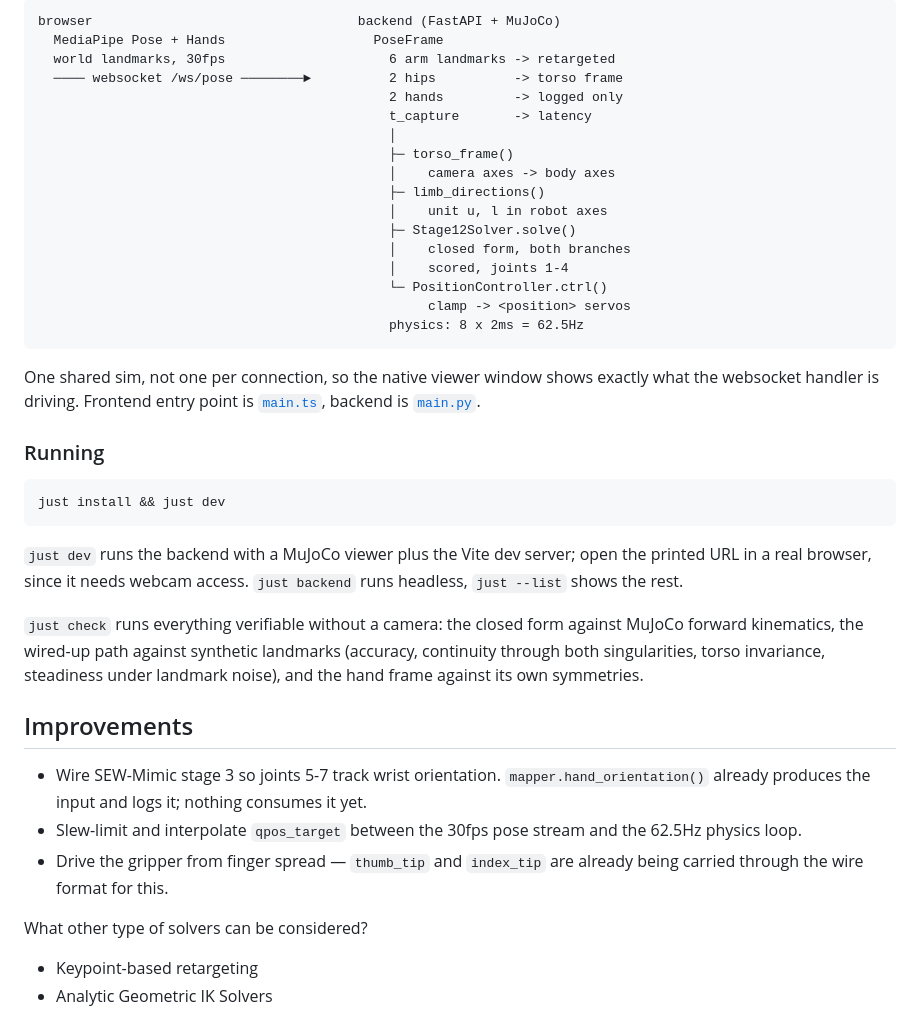
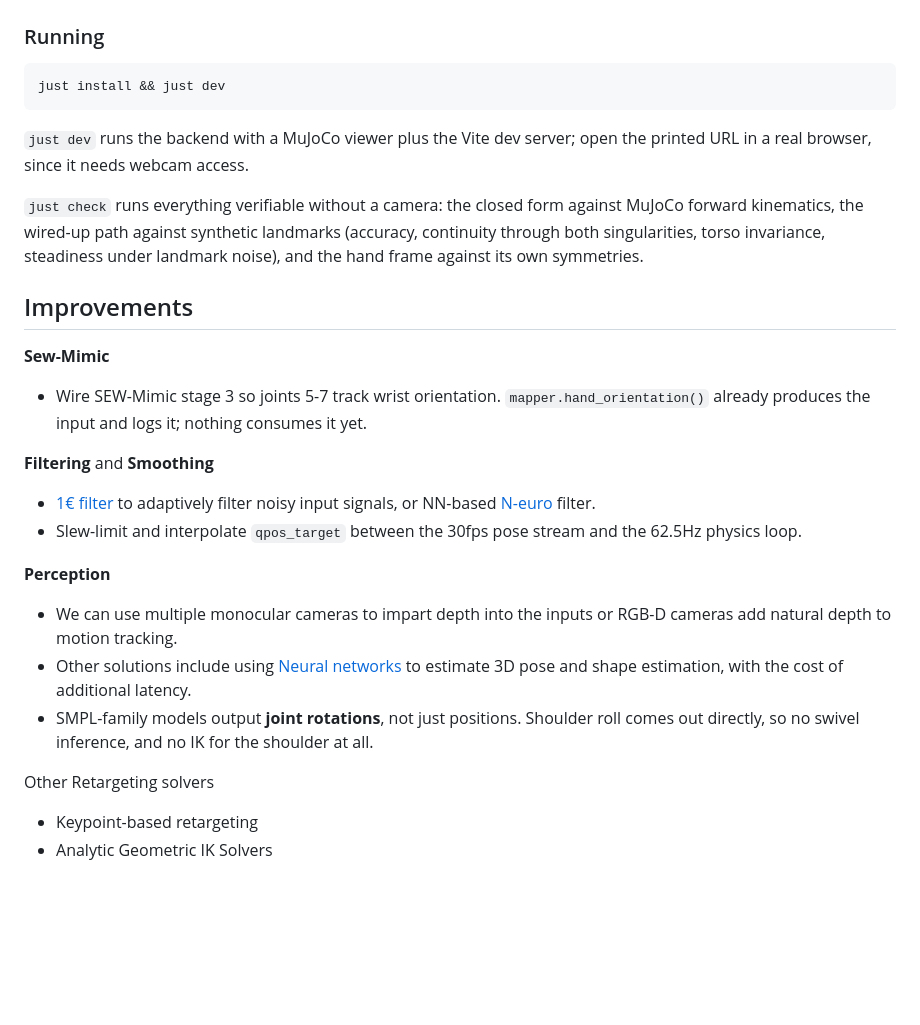
Before and after one commit to lonerapier/pose-retarget, a Markdown page: README.md, the part around one of its changes. Rendered like a GitHub page; blank space fills up the shorter version.

````diff
--- a/README.md
+++ b/README.md
@@ -27,27 +69,4 @@ Why orientation based approach:
 ```
-browser                                  backend (FastAPI + MuJoCo)
-  MediaPipe Pose + Hands                   PoseFrame
-  world landmarks, 30fps                     6 arm landmarks -> retargeted
-  ──── websocket /ws/pose ────────►          2 hips          -> torso frame
-                                             2 hands         -> logged only
-                                             t_capture       -> latency
-                                             │
-                                             ├─ torso_frame()
-                                             │    camera axes -> body axes
-                                             ├─ limb_directions()
-                                             │    unit u, l in robot axes
-                                             ├─ Stage12Solver.solve()
-                                             │    closed form, both branches
-                                             │    scored, joints 1-4
-                                             └─ PositionController.ctrl()
-                                                  clamp -> <position> servos
-                                             physics: 8 x 2ms = 62.5Hz
-```
-
-One shared sim, not one per connection, so the native viewer window shows
-exactly what the websocket handler is driving. Frontend entry point is
-[`main.ts`](frontend/src/main.ts), backend is
-[`main.py`](backend/app/main.py).
 
 ### Running
 
@@ -55,26 +74,25 @@ exactly what the websocket handler is driving. Frontend entry point is
 just install && just dev
 ```
 
-`just dev` runs the backend with a MuJoCo viewer plus the Vite dev server; open
-the printed URL in a real browser, since it needs webcam access. `just backend`
-runs headless, `just --list` shows the rest.
+`just dev` runs the backend with a MuJoCo viewer plus the Vite dev server; open the printed URL in a real browser, since it needs webcam access.
 
-`just check` runs everything verifiable without a camera: the closed form against
-MuJoCo forward kinematics, the wired-up path against synthetic landmarks
-(accuracy, continuity through both singularities, torso invariance, steadiness
-under landmark noise), and the hand frame against its own symmetries.
+`just check` runs everything verifiable without a camera: the closed form against MuJoCo forward kinematics, the wired-up path against synthetic landmarks (accuracy, continuity through both singularities, torso invariance, steadiness under landmark noise), and the hand frame against its own symmetries.
 
 ## Improvements
 
-- Wire SEW-Mimic stage 3 so joints 5-7 track wrist orientation.
-  `mapper.hand_orientation()` already produces the input and logs it; nothing
-  consumes it yet.
-- Slew-limit and interpolate `qpos_target` between the 30fps pose stream and the
-  62.5Hz physics loop.
-- Drive the gripper from finger spread — `thumb_tip` and `index_tip` are already
-  being carried through the wire format for this.
+**Sew-Mimic**
+- Wire SEW-Mimic stage 3 so joints 5-7 track wrist orientation. `mapper.hand_orientation()` already produces the input and logs it; nothing consumes it yet.
 
-What other type of solvers can be considered?
+**Filtering** and **Smoothing**
+- [1€ filter](https://gery.casiez.net/1euro/) to adaptively filter noisy input signals, or NN-based [N-euro](https://jianwang-cmu.github.io/23Neuro/N_euro_predictor.pdf) filter.
+- Slew-limit and interpolate `qpos_target` between the 30fps pose stream and the 62.5Hz physics loop.
+
+**Perception**
+- We can use multiple monocular cameras to impart depth into the inputs or RGB-D cameras add natural depth to motion tracking.
+- Other solutions include using [Neural networks](https://github.com/isarandi/nlf-pipeline) to estimate 3D pose and shape estimation, with the cost of additional latency.
+- SMPL-family models output **joint rotations**, not just positions. Shoulder roll comes out directly, so no swivel inference, and no IK for the shoulder at all.
+
+Other Retargeting solvers
 - Keypoint-based retargeting
 - Analytic Geometric IK Solvers
 
````
Also changed, not shown: other parts of README.md (+55 -13 lines).
